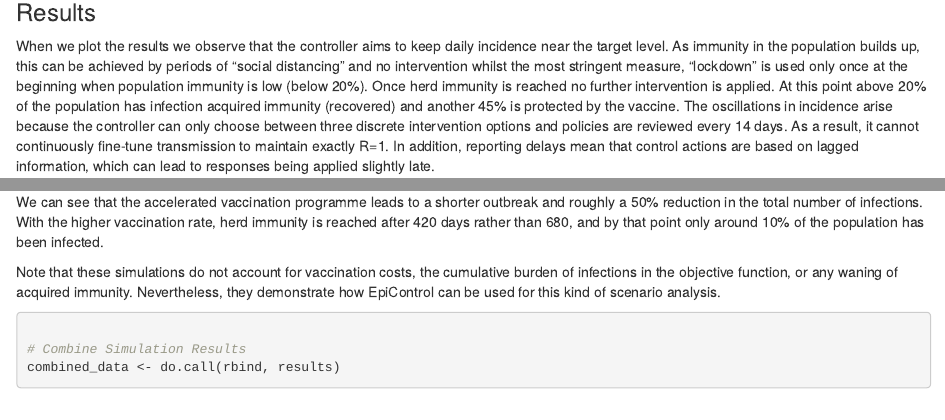
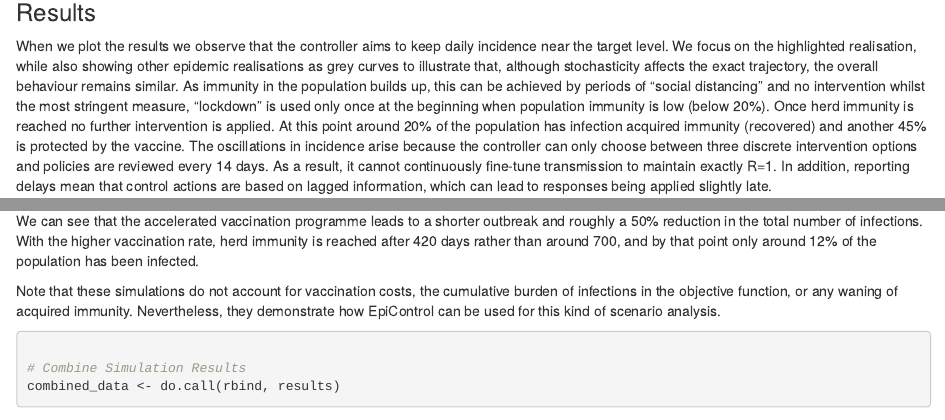
Before and after one commit to sandorberegi/EpiControl, an R Markdown document (vignettes/compartmental.Rmd): the page in a window 1100 px wide, from 6560 px down, and a second part further down, joined at a grey line. Rendered offline with R 4.5, knitr and Pandoc, with nearby package versions; some code elsewhere in the file could not run offline.

Commit message:
update vignette text

```diff
--- a/vignettes/compartmental.Rmd
+++ b/vignettes/compartmental.Rmd
@@ -395,12 +395,12 @@ parallel::stopCluster(cl)
 ### Results
 
 When we plot the results we observe that the controller aims to keep
-daily incidence near the target level. As immunity in the population
+daily incidence near the target level. We focus on the highlighted realisation, while also showing other epidemic realisations as grey curves to illustrate that, although stochasticity affects the exact trajectory, the overall behaviour remains similar. As immunity in the population
 builds up, this can be achieved by periods of "social distancing" and no
 intervention whilst the most stringent measure, "lockdown" is used only
 once at the beginning when population immunity is low (below 20%). Once
 herd immunity is reached no further intervention is applied. At this
-point above 20% of the population has infection acquired immunity
+point around 20% of the population has infection acquired immunity
 (recovered) and another 45% is protected by the vaccine. The oscillations in incidence arise because the controller can only choose between three discrete intervention options and policies are reviewed every 14 days. As a result, it cannot continuously fine-tune transmission to maintain exactly
 R=1. In addition, reporting delays mean that control actions are based on lagged information, which can lead to responses being applied slightly late.
 
@@ -559,7 +559,7 @@ parallel::stopCluster(cl)
 We can see that the accelerated vaccination programme leads to a shorter
 outbreak and roughly a 50% reduction in the total number of infections.
 With the higher vaccination rate, herd immunity is reached after 420
-days rather than 680, and by that point only around 10% of the
+days rather than around 700, and by that point only around 12% of the
 population has been infected.
 
 Note that these simulations do not account for vaccination costs, the
```
